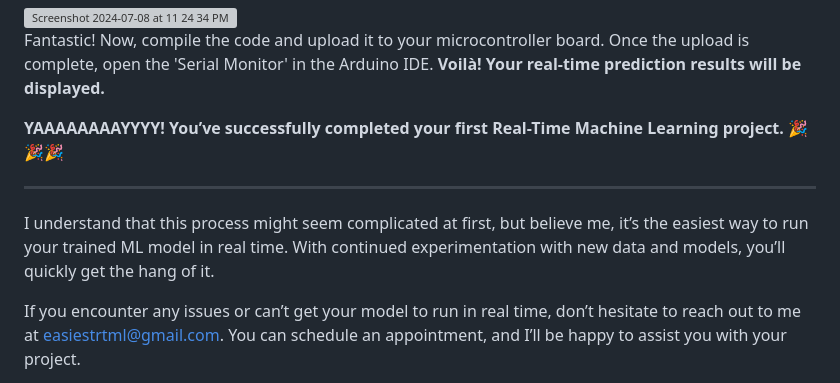
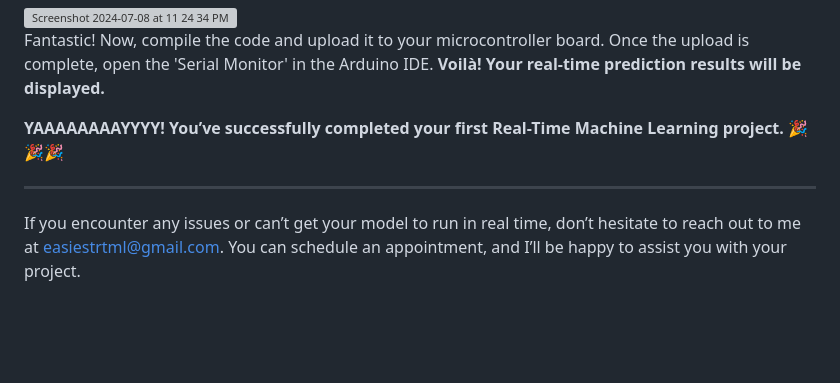
Before and after one commit to easyRTML/easyRTML, a Markdown page: easyRTML_PakageContent/README.md, the part around the change. GitHub-like rendering; blank space fills up the shorter version; grey boxes are pictures that could not be loaded.

```diff
--- a/easyRTML_PakageContent/README.md
+++ b/easyRTML_PakageContent/README.md
@@ -465,8 +465,6 @@ Fantastic! Now, compile the code and upload it to your microcontroller board. On
 
 ---
 
-I understand that this process might seem complicated at first, but believe me, it’s the easiest way to run your trained ML model in real time. With continued experimentation with new data and models, you’ll quickly get the hang of it.
-
 If you encounter any issues or can’t get your model to run in real time, don’t hesitate to reach out to me at easiestrtml@gmail.com. You can schedule an appointment, and I’ll be happy to assist you with your project.
 
 Happy experimenting, and best of luck with your Real-Time Machine Learning journey!
```
